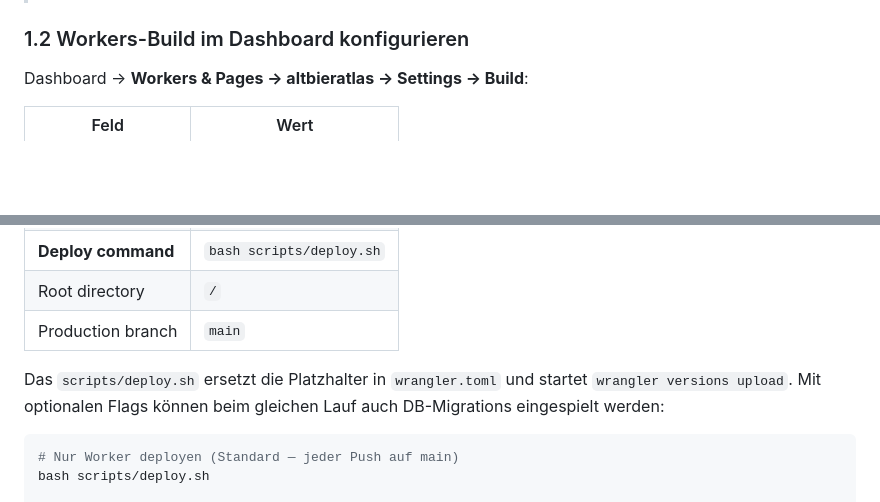
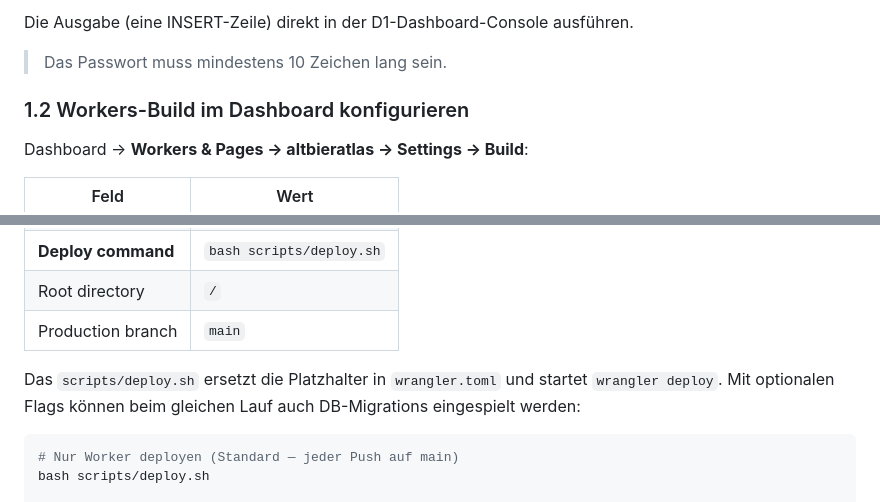
Before and after one commit to 3DJupp/altbieratlas_de, a Markdown page: README.md, 2 parts joined by grey strips. Drawn GitHub-style; blank space fills up the shorter version.

````diff
--- a/README.md
+++ b/README.md
@@ -93,3 +120,6 @@ Was die Migrations-Dateien enthalten:
+Die Ausgabe (eine INSERT-Zeile) direkt in der D1-Dashboard-Console ausführen.
+
+> Das Passwort muss mindestens 10 Zeichen lang sein.
 
 ### 1.2 Workers-Build im Dashboard konfigurieren
 
@@ -103,7 +133,7 @@ Dashboard → **Workers & Pages → altbieratlas → Settings → Build**:
 | Root directory | `/` |
 | Production branch | `main` |
 
-Das `scripts/deploy.sh` ersetzt die Platzhalter in `wrangler.toml` und startet `wrangler versions upload`. Mit optionalen Flags können beim gleichen Lauf auch DB-Migrations eingespielt werden:
+Das `scripts/deploy.sh` ersetzt die Platzhalter in `wrangler.toml` und startet `wrangler deploy`. Mit optionalen Flags können beim gleichen Lauf auch DB-Migrations eingespielt werden:
 
 ```bash
 # Nur Worker deployen (Standard — jeder Push auf main)
````
Also changed, not shown: other parts of README.md (+52 -25 lines).
